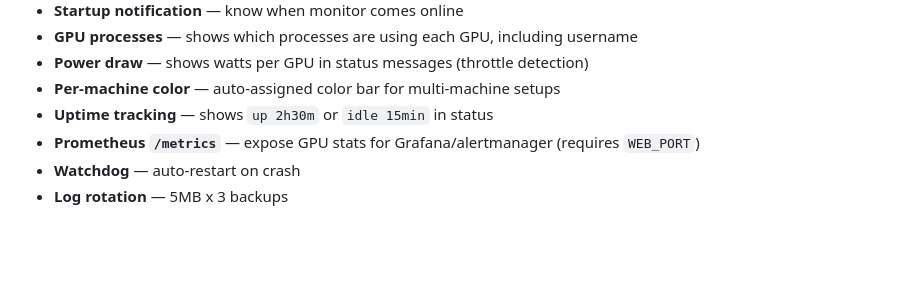
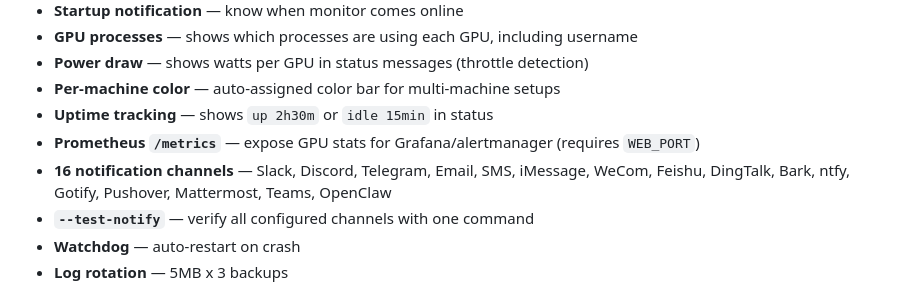
Before and after one commit to reacher-z/gpu-monitor, a Markdown page: README.md, the part around the change. Rendered like a GitHub page; blank space fills up the shorter version.

Commit message:
Update features list to mention all 16 channels

```diff
--- a/README.md
+++ b/README.md
@@ -19,6 +19,8 @@ Lightweight NVIDIA GPU monitor with multi-channel alerts. Single Python file, no
 - **Per-machine color** — auto-assigned color bar for multi-machine setups
 - **Uptime tracking** — shows `up 2h30m` or `idle 15min` in status
 - **Prometheus `/metrics`** — expose GPU stats for Grafana/alertmanager (requires `WEB_PORT`)
+- **16 notification channels** — Slack, Discord, Telegram, Email, SMS, iMessage, WeCom, Feishu, DingTalk, Bark, ntfy, Gotify, Pushover, Mattermost, Teams, OpenClaw
+- **`--test-notify`** — verify all configured channels with one command
 - **Watchdog** — auto-restart on crash
 - **Log rotation** — 5MB x 3 backups
 
```
